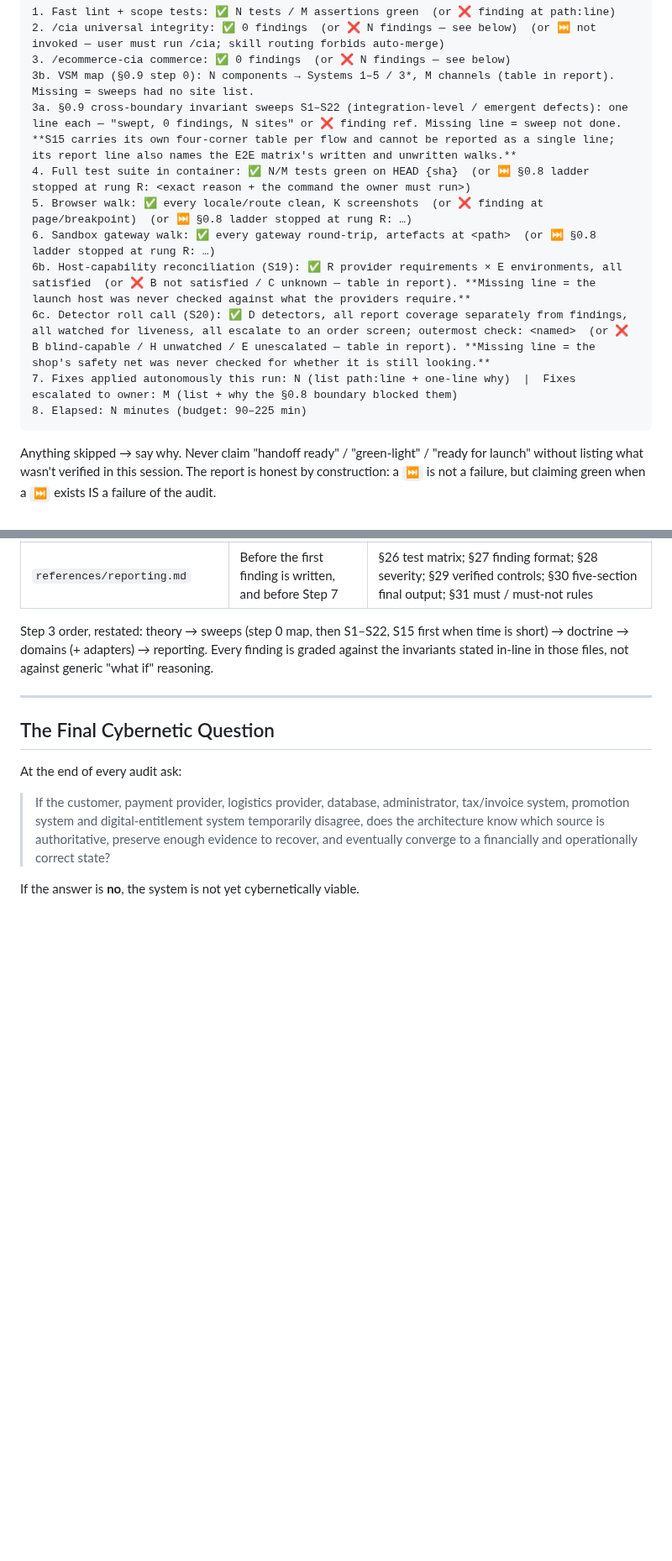
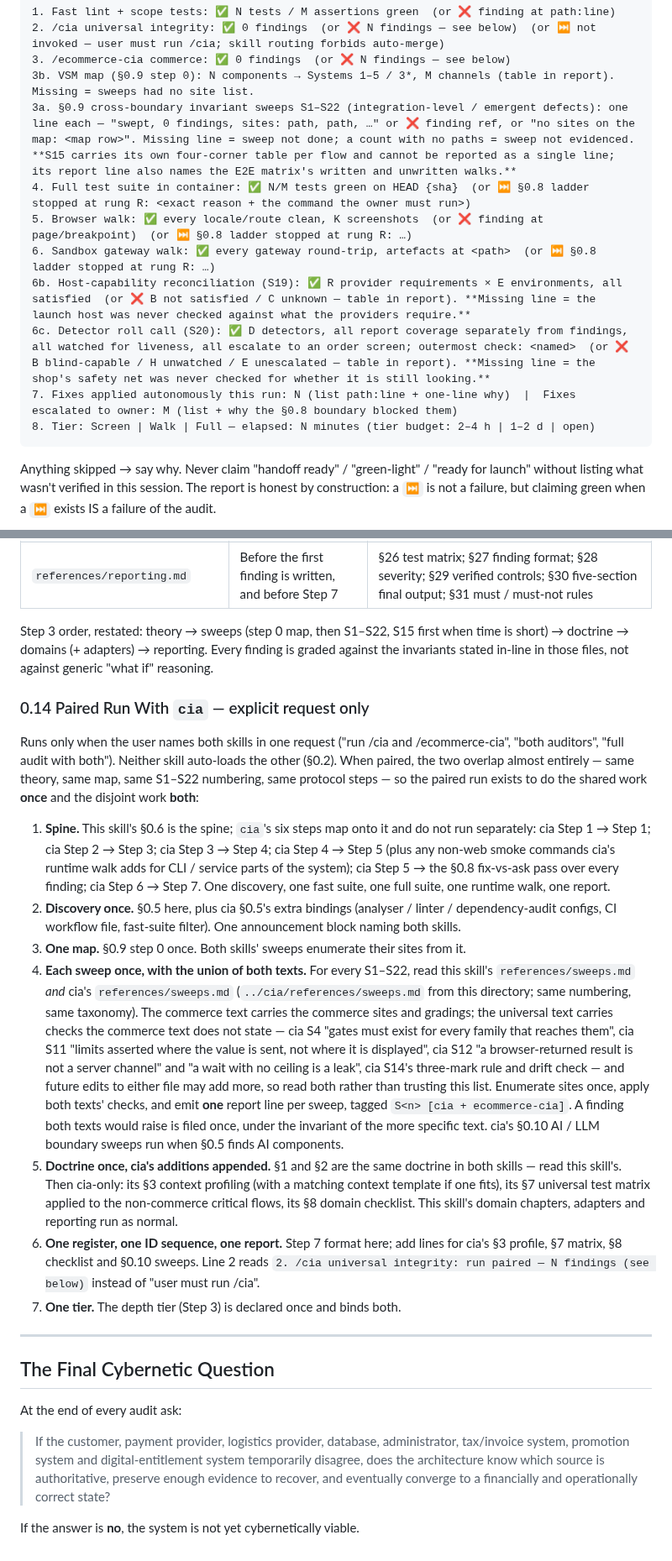
Before and after one commit to mixocreative/ecommerce-cia, a Markdown page: SKILL.md, 2 parts joined by grey strips. Shown at 84% size. Drawn GitHub-style; blank space fills up the shorter version.

````diff
--- a/SKILL.md
+++ b/SKILL.md
@@ -196,14 +206,14 @@ A detector with no coverage number, no liveness watcher or no order screen is a
 2. /cia universal integrity: ✅ 0 findings  (or ❌ N findings — see below)  (or ⏭ not invoked — user must run /cia; skill routing forbids auto-merge)
 3. /ecommerce-cia commerce: ✅ 0 findings  (or ❌ N findings — see below)
 3b. VSM map (§0.9 step 0): N components → Systems 1–5 / 3*, M channels (table in report). Missing = sweeps had no site list.
-3a. §0.9 cross-boundary invariant sweeps S1–S22 (integration-level / emergent defects): one line each — "swept, 0 findings, N sites" or ❌ finding ref. Missing line = sweep not done. **S15 carries its own four-corner table per flow and cannot be reported as a single line; its report line also names the E2E matrix's written and unwritten walks.**
+3a. §0.9 cross-boundary invariant sweeps S1–S22 (integration-level / emergent defects): one line each — "swept, 0 findings, sites: path, path, …" or ❌ finding ref, or "no sites on the map: <map row>". Missing line = sweep not done; a count with no paths = sweep not evidenced. **S15 carries its own four-corner table per flow and cannot be reported as a single line; its report line also names the E2E matrix's written and unwritten walks.**
 4. Full test suite in container: ✅ N/M tests green on HEAD {sha}  (or ⏭ §0.8 ladder stopped at rung R: <exact reason + the command the owner must run>)
 5. Browser walk: ✅ every locale/route clean, K screenshots  (or ❌ finding at page/breakpoint)  (or ⏭ §0.8 ladder stopped at rung R: …)
 6. Sandbox gateway walk: ✅ every gateway round-trip, artefacts at <path>  (or ⏭ §0.8 ladder stopped at rung R: …)
 6b. Host-capability reconciliation (S19): ✅ R provider requirements × E environments, all satisfied  (or ❌ B not satisfied / C unknown — table in report). **Missing line = the launch host was never checked against what the providers require.**
 6c. Detector roll call (S20): ✅ D detectors, all report coverage separately from findings, all watched for liveness, all escalate to an order screen; outermost check: <named>  (or ❌ B blind-capable / H unwatched / E unescalated — table in report). **Missing line = the shop's safety net was never checked for whether it is still looking.**
 7. Fixes applied autonomously this run: N (list path:line + one-line why)  |  Fixes escalated to owner: M (list + why the §0.8 boundary blocked them)
-8. Elapsed: N minutes (budget: 90–225 min)
+8. Tier: Screen | Walk | Full — elapsed: N minutes (tier budget: 2–4 h | 1–2 d | open)
 ```
 
 Anything skipped → say why. Never claim "handoff ready" / "green-light" / "ready for launch" without listing what wasn't verified in this session. The report is honest by construction: a `⏭` is not a failure, but claiming green when a `⏭` exists IS a failure of the audit.
@@ -330,6 +340,18 @@ Paths are relative to this skill's directory. "Read" means read the whole file;
 
 Step 3 order, restated: theory → sweeps (step 0 map, then S1–S22, S15 first when time is short) → doctrine → domains (+ adapters) → reporting. Every finding is graded against the invariants stated in-line in those files, not against generic "what if" reasoning.
 
+### 0.14 Paired Run With `cia` — explicit request only
+
+Runs only when the user names both skills in one request ("run /cia and /ecommerce-cia", "both auditors", "full audit with both"). Neither skill auto-loads the other (§0.2). When paired, the two overlap almost entirely — same theory, same map, same S1–S22 numbering, same protocol steps — so the paired run exists to do the shared work **once** and the disjoint work **both**:
+
+1. **Spine.** This skill's §0.6 is the spine; `cia`'s six steps map onto it and do not run separately: cia Step 1 → Step 1; cia Step 2 → Step 3; cia Step 3 → Step 4; cia Step 4 → Step 5 (plus any non-web smoke commands cia's runtime walk adds for CLI / service parts of the system); cia Step 5 → the §0.8 fix-vs-ask pass over every finding; cia Step 6 → Step 7. One discovery, one fast suite, one full suite, one runtime walk, one report.
+2. **Discovery once.** §0.5 here, plus cia §0.5's extra bindings (analyser / linter / dependency-audit configs, CI workflow file, fast-suite filter). One announcement block naming both skills.
+3. **One map.** §0.9 step 0 once. Both skills' sweeps enumerate their sites from it.
+4. **Each sweep once, with the union of both texts.** For every S1–S22, read this skill's `references/sweeps.md` *and* cia's `references/sweeps.md` (`../cia/references/sweeps.md` from this directory; same numbering, same taxonomy). The commerce text carries the commerce sites and gradings; the universal text carries checks the commerce text does not state — cia S4 "gates must exist for every family that reaches them", cia S11 "limits asserted where the value is sent, not where it is displayed", cia S12 "a browser-returned result is not a server channel" and "a wait with no ceiling is a leak", cia S14's three-mark rule and drift check — and future edits to either file may add more, so read both rather than trusting this list. Enumerate sites once, apply both texts' checks, and emit **one** report line per sweep, tagged `S<n> [cia + ecommerce-cia]`. A finding both texts would raise is filed once, under the invariant of the more specific text. cia's §0.10 AI / LLM boundary sweeps run when §0.5 finds AI components.
+5. **Doctrine once, cia's additions appended.** §1 and §2 are the same doctrine in both skills — read this skill's. Then cia-only: its §3 context profiling (with a matching context template if one fits), its §7 universal test matrix applied to the non-commerce critical flows, its §8 domain checklist. This skill's domain chapters, adapters and reporting run as normal.
+6. **One register, one ID sequence, one report.** Step 7 format here; add lines for cia's §3 profile, §7 matrix, §8 checklist and §0.10 sweeps. Line 2 reads `2. /cia universal integrity: run paired — N findings (see below)` instead of "user must run /cia".
+7. **One tier.** The depth tier (Step 3) is declared once and binds both.
+
 ---
 
 ## The Final Cybernetic Question
````
Also changed, not shown: other parts of SKILL.md (+13 -3 lines), references/sweeps.md (+3 -3 lines).
